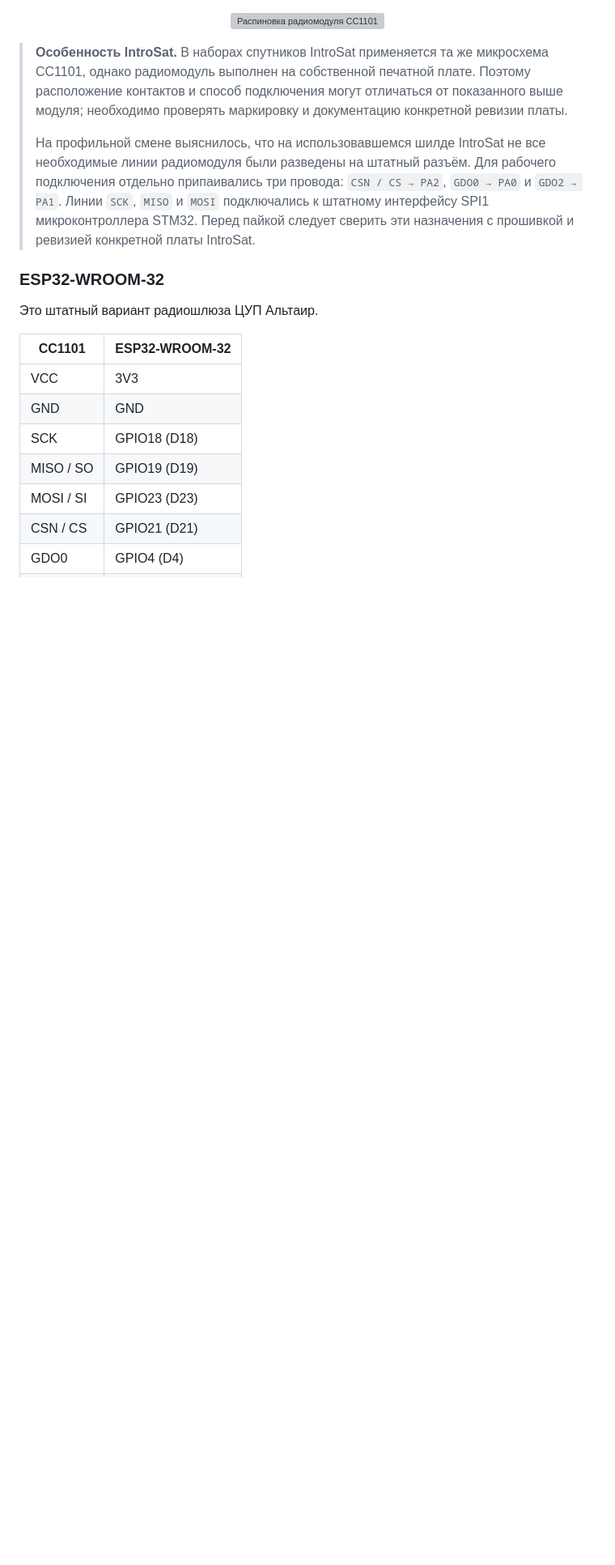
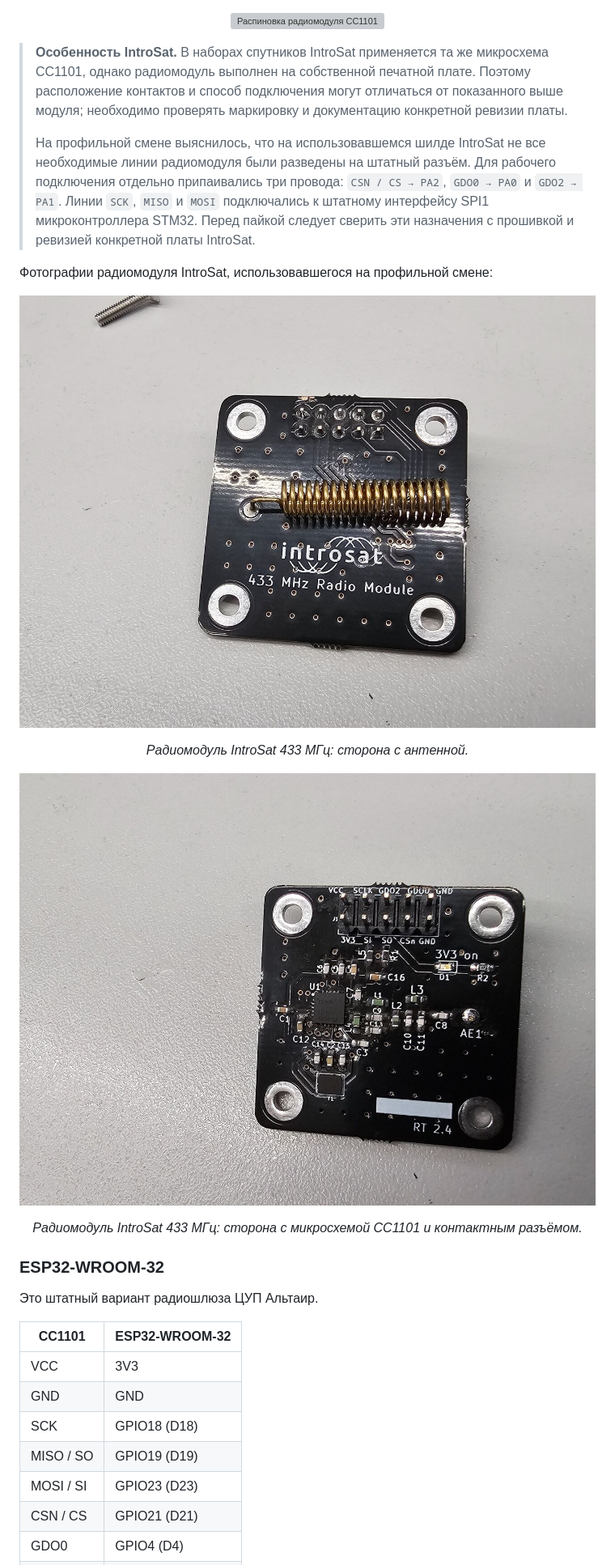
Before and after one commit to Anton778/OpenMCC, a Markdown page: README.md, the part around the change. Shown: that part at 81% size. GitHub-like rendering; pictures changed too: docs/media/introsat-cc1101-radio-module-antenna-side.jpg (added), docs/media/introsat-cc1101-radio-module-component-side.jpg (added); blank space fills up the shorter version; grey boxes are pictures that could not be loaded.

Commit message:
docs: add IntroSat radio module photos

```diff
--- a/README.md
+++ b/README.md
@@ -94,6 +94,18 @@
 > **Особенность IntroSat.** В наборах спутников IntroSat применяется та же микросхема CC1101, однако радиомодуль выполнен на собственной печатной плате. Поэтому расположение контактов и способ подключения могут отличаться от показанного выше модуля; необходимо проверять маркировку и документацию конкретной ревизии платы.
 >
 > На профильной смене выяснилось, что на использовавшемся шилде IntroSat не все необходимые линии радиомодуля были разведены на штатный разъём. Для рабочего подключения отдельно припаивались три провода: `CSN / CS → PA2`, `GDO0 → PA0` и `GDO2 → PA1`. Линии `SCK`, `MISO` и `MOSI` подключались к штатному интерфейсу SPI1 микроконтроллера STM32. Перед пайкой следует сверить эти назначения с прошивкой и ревизией конкретной платы IntroSat.
+
+Фотографии радиомодуля IntroSat, использовавшегося на профильной смене:
+
+<p align="center">
+  <img src="docs/media/introsat-cc1101-radio-module-antenna-side.jpg" width="760" alt="Радиомодуль IntroSat 433 МГц, сторона с антенной">
+</p>
+<p align="center"><em>Радиомодуль IntroSat 433 МГц: сторона с антенной.</em></p>
+
+<p align="center">
+  <img src="docs/media/introsat-cc1101-radio-module-component-side.jpg" width="760" alt="Радиомодуль IntroSat 433 МГц, сторона с CC1101 и контактным разъёмом">
+</p>
+<p align="center"><em>Радиомодуль IntroSat 433 МГц: сторона с микросхемой CC1101 и контактным разъёмом.</em></p>
 
 ### ESP32-WROOM-32
 
```
